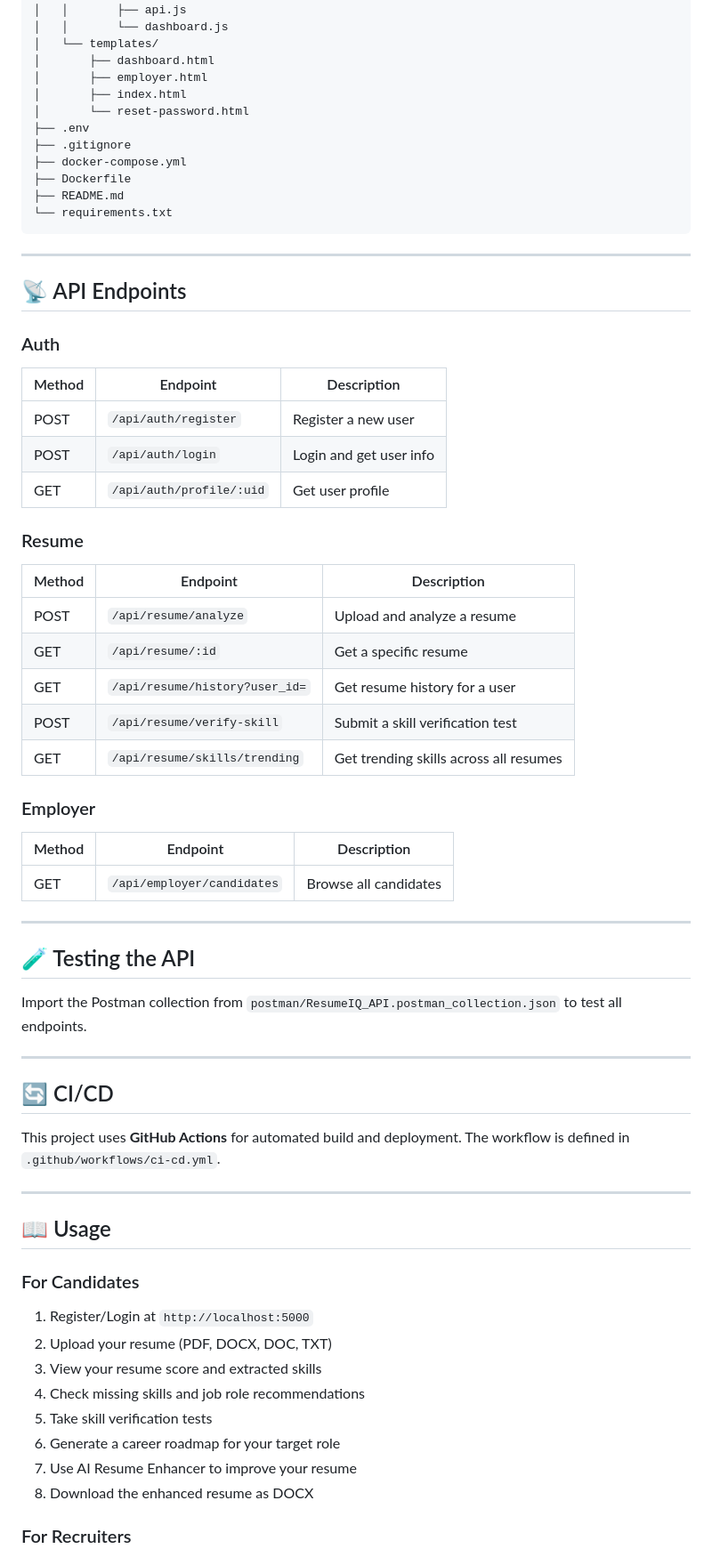
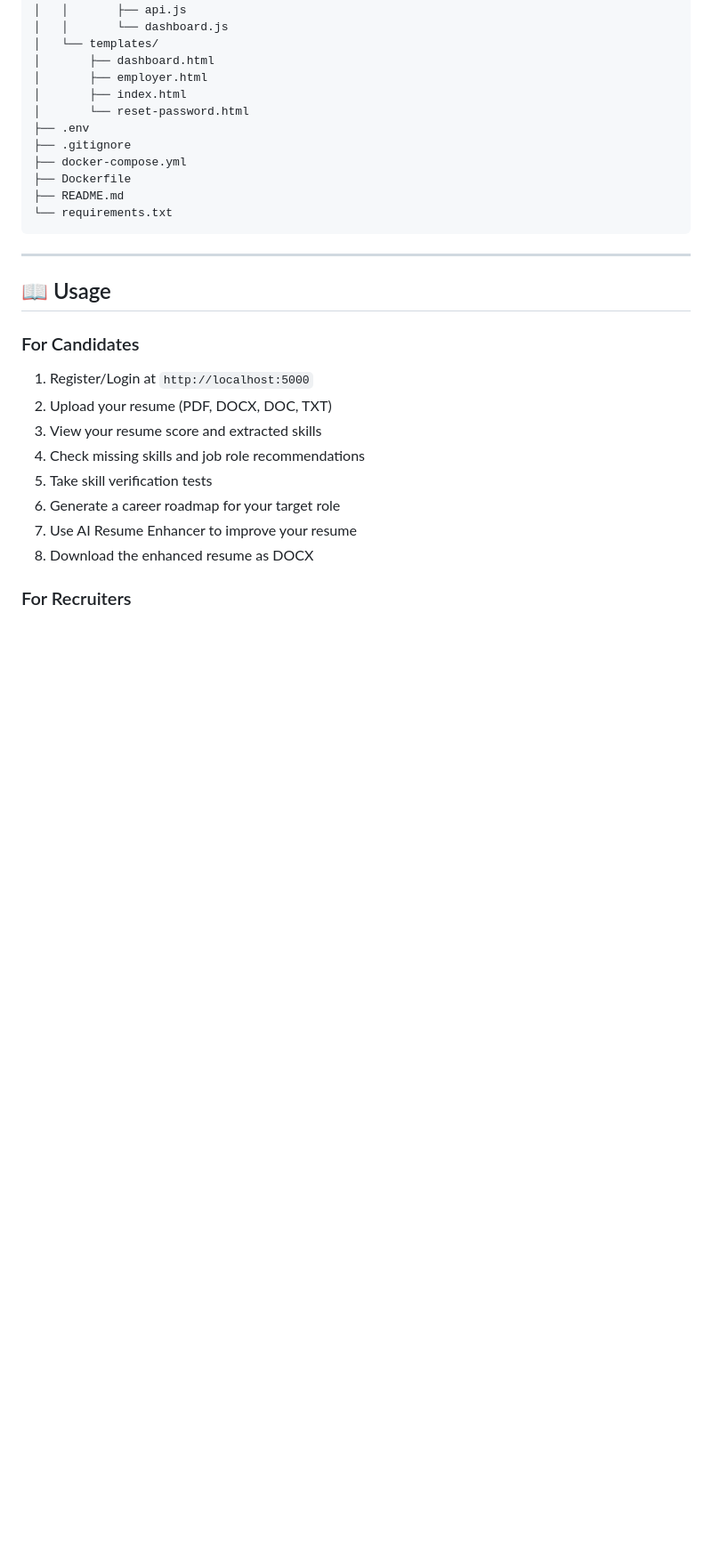
Before and after one commit to Akshayak5/RESUME-ANALYZER, a Markdown page: README.md, the part around one of its changes. Shown at 89% size. Drawn GitHub-style; blank space fills up the shorter version.

```diff
--- a/README.md
+++ b/README.md
@@ -169,44 +169,7 @@ resume-analyzer/
 
 ---
 
-## 📡 API Endpoints
-
-### Auth
-| Method | Endpoint | Description |
-|---|---|---|
-| POST | `/api/auth/register` | Register a new user |
-| POST | `/api/auth/login` | Login and get user info |
-| GET | `/api/auth/profile/:uid` | Get user profile |
-
-### Resume
-| Method | Endpoint | Description |
-|---|---|---|
-| POST | `/api/resume/analyze` | Upload and analyze a resume |
-| GET | `/api/resume/:id` | Get a specific resume |
-| GET | `/api/resume/history?user_id=` | Get resume history for a user |
-| POST | `/api/resume/verify-skill` | Submit a skill verification test |
-| GET | `/api/resume/skills/trending` | Get trending skills across all resumes |
-
-### Employer
-| Method | Endpoint | Description |
-|---|---|---|
-| GET | `/api/employer/candidates` | Browse all candidates |
-
----
-
-## 🧪 Testing the API
-
-Import the Postman collection from `postman/ResumeIQ_API.postman_collection.json` to test all endpoints.
-
----
-
-## 🔄 CI/CD
-
-This project uses **GitHub Actions** for automated build and deployment. The workflow is defined in `.github/workflows/ci-cd.yml`.
-
----
-
- ## 📖 Usage
+  ## 📖 Usage
 
 ### For Candidates
 1. Register/Login at `http://localhost:5000`
```
Also changed, not shown: other parts of README.md (+6 -0 lines).
